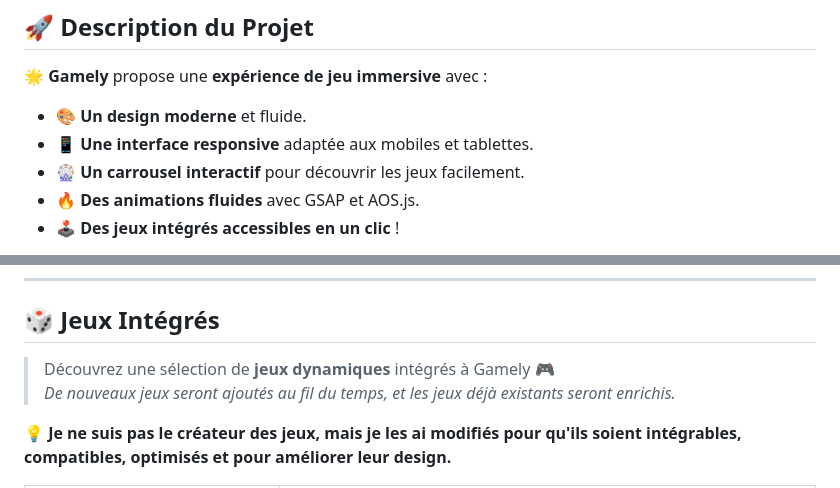
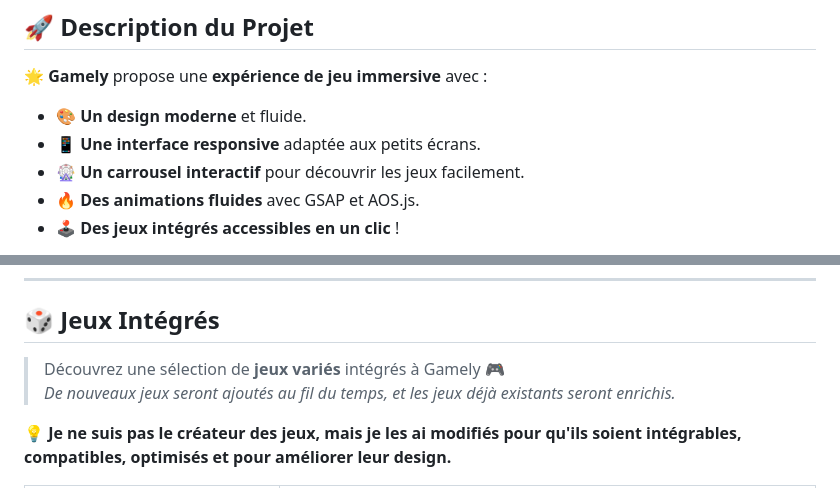
Before and after one commit to snyzeroff/Gamely, a Markdown page: README.md, 2 parts joined by grey strips. Drawn GitHub-style.

```diff
--- a/README.md
+++ b/README.md
@@ -14,7 +14,7 @@
 
 🌟 **Gamely** propose une **expérience de jeu immersive** avec :
 - 🎨 **Un design moderne** et fluide.
-- 📱 **Une interface responsive** adaptée aux mobiles et tablettes.
+- 📱 **Une interface responsive** adaptée aux petits écrans.
 - 🎡 **Un carrousel interactif** pour découvrir les jeux facilement.
 - 🔥 **Des animations fluides** avec GSAP et AOS.js.
 - 🕹️ **Des jeux intégrés accessibles en un clic** !
@@ -38,7 +38,7 @@
 ---
 ## 🎲 Jeux Intégrés
 
-> Découvrez une sélection de **jeux dynamiques** intégrés à Gamely 🎮
+> Découvrez une sélection de **jeux variés** intégrés à Gamely 🎮
 *De nouveaux jeux seront ajoutés au fil du temps, et les jeux déjà existants seront enrichis.*
 
 💡 **Je ne suis pas le créateur des jeux, mais je les ai modifiés pour qu'ils soient intégrables, compatibles, optimisés et pour améliorer leur design.**
```
